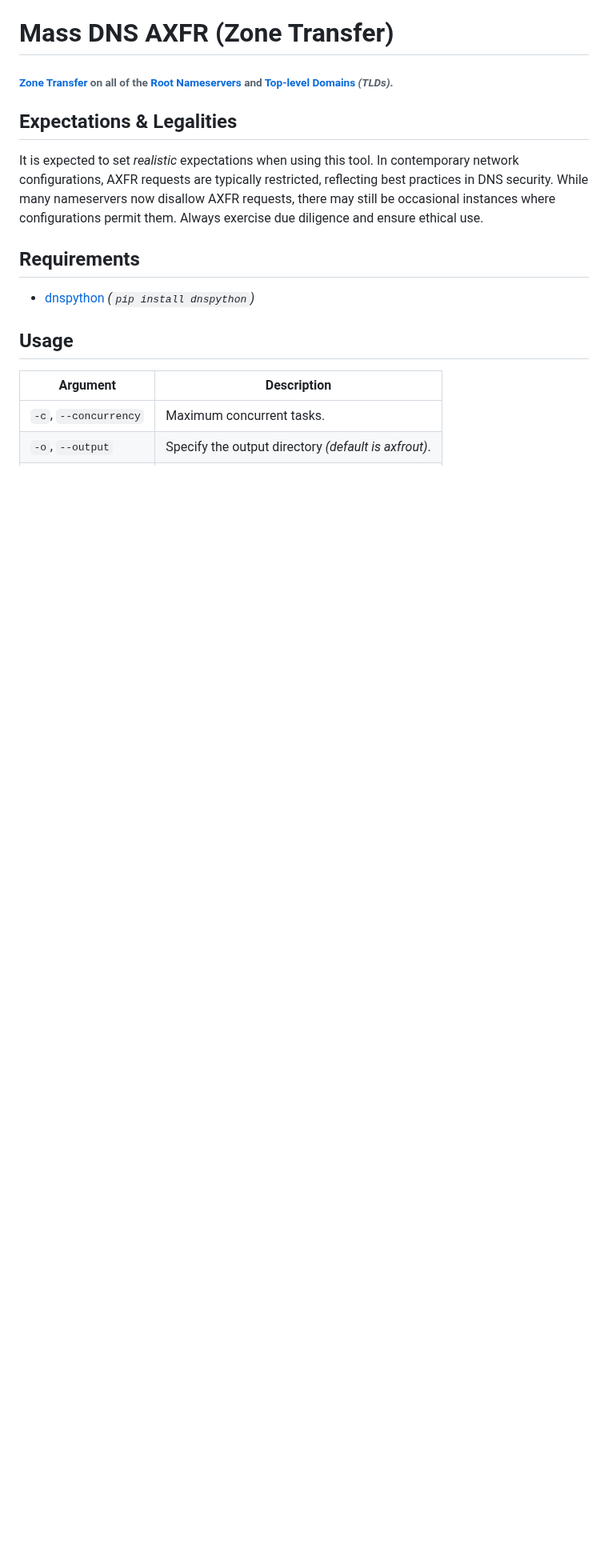
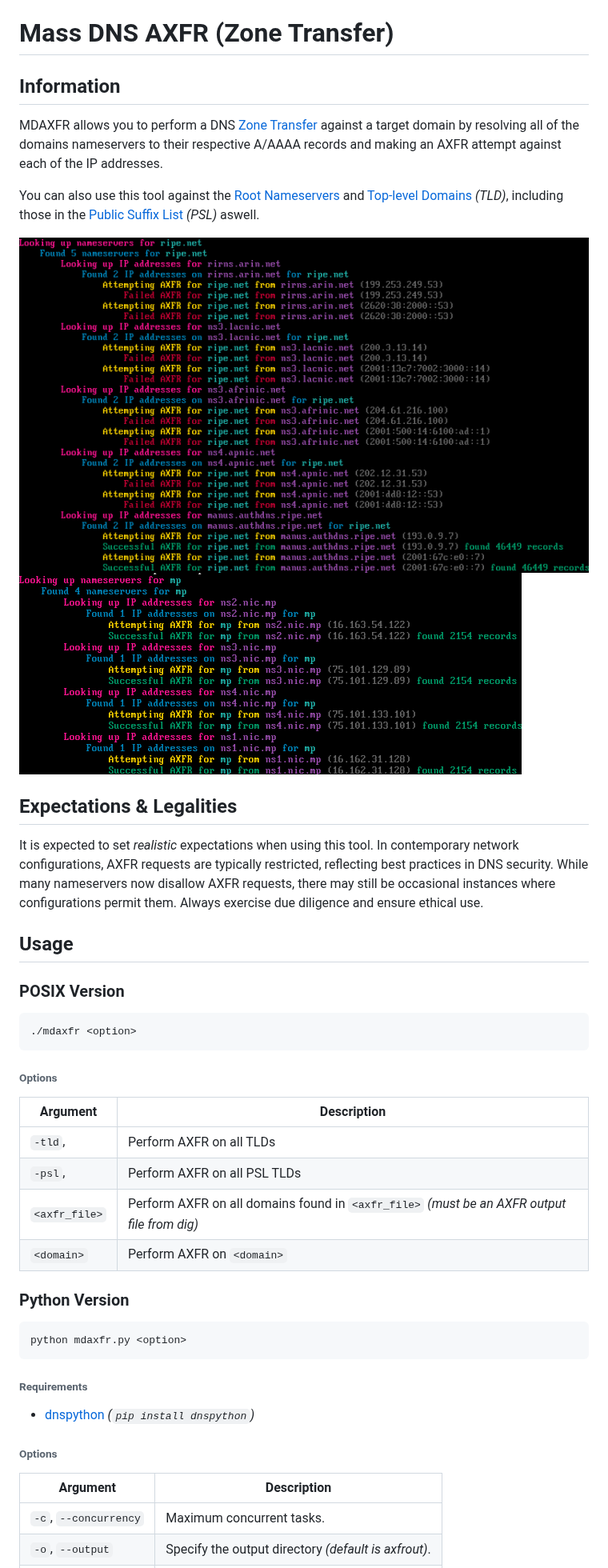
Before and after one commit to acidvegas/mdaxfr, a Markdown page: README.md, the part around one of its changes. Shown at 80% size. GitHub-like rendering; pictures changed too: .screens/preview_ripe.png (added), .screens/preview_root.png (added); blank space fills up the shorter version.

Commit message:
POSIX version drastically improved, allows parsing AXFR output files now, improved verbosity, daxfr merged into mdaxfr script.

````diff
--- a/README.md
+++ b/README.md
@@ -1,14 +1,40 @@
 # Mass DNS AXFR (Zone Transfer)
 
-###### [Zone Transfer](https://en.wikipedia.org/wiki/DNS_zone_transfer) on all of the [Root Nameservers](https://en.wikipedia.org/wiki/Root_name_server) and [Top-level Domains](https://en.wikipedia.org/wiki/Top-level_domain) *(TLDs)*.
+## Information
+MDAXFR allows you to perform a DNS [Zone Transfer](https://en.wikipedia.org/wiki/DNS_zone_transfer) against a target domain by resolving all of the domains nameservers to their respective A/AAAA records and making an AXFR attempt against each of the IP addresses.
+
+You can also use this tool against the [Root Nameservers](https://en.wikipedia.org/wiki/Root_name_server) and [Top-level Domains](https://en.wikipedia.org/wiki/Top-level_domain) *(TLD)*, including those in the [Public Suffix List](https://en.wikipedia.org/wiki/Public_Suffix_List) *(PSL)* aswell.
+
+![](.screens/preview_ripe.png)
+![](.screens/preview_root.png)
 
 ## Expectations & Legalities
 It is expected to set *realistic* expectations when using this tool. In contemporary network configurations, AXFR requests are typically restricted, reflecting best practices in DNS security. While many nameservers now disallow AXFR requests, there may still be occasional instances where configurations permit them. Always exercise due diligence and ensure ethical use.
 
-## Requirements
+## Usage
+### POSIX Version
+
+```shell
+./mdaxfr <option>
+```
+
+###### Options
+| Argument      | Description                                                                                 |
+| ------------- | ------------------------------------------------------------------------------------------- |
+| `-tld`,       | Perform AXFR on all TLDs                                                                    |
+| `-psl`,       | Perform AXFR on all PSL TLDs                                                                |
+| `<axfr_file>` | Perform AXFR on all domains found in `<axfr_file>` *(must be an AXFR output file from dig)* |
+| `<domain>`    | Perform AXFR on `<domain>`                                                                  |
+
+### Python Version
+```shell
+python mdaxfr.py <option>
+```
+
+###### Requirements
 - [dnspython](https://pypi.org/project/dnspython/) *(`pip install dnspython`)*
 
-## Usage
+###### Options
 | Argument              | Description                                          |
 | --------------------- | ---------------------------------------------------- |
 | `-c`, `--concurrency` | Maximum concurrent tasks.                            |
````
Also changed, not shown: other parts of README.md (+3 -6 lines), 2 other files.
